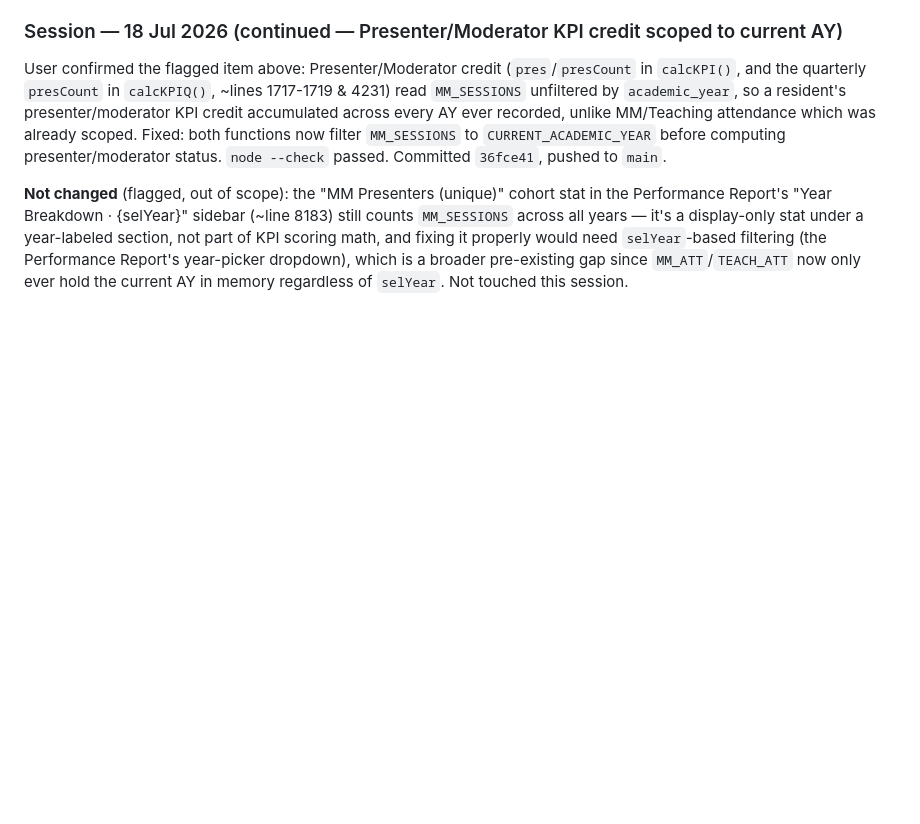
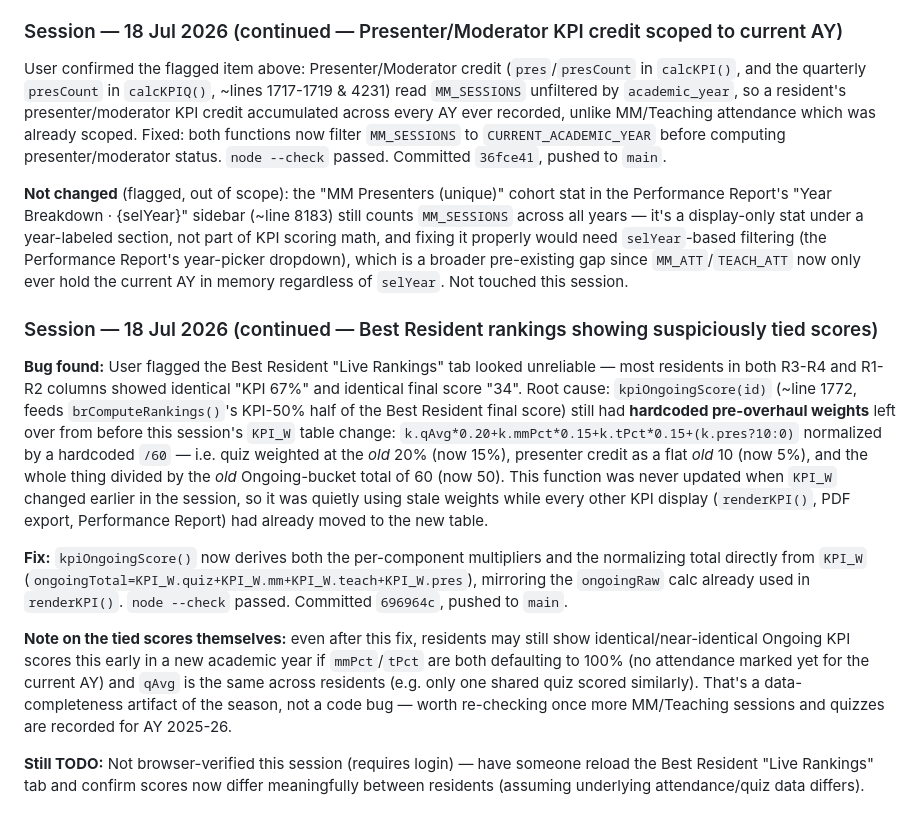
Before and after one commit to ghofranqorban/DSFHIMResidency, a Markdown page: CLAUDE_CONTEXT.md, the part around the change. Drawn GitHub-style; blank space fills up the shorter version.

Commit message:
Document kpiOngoingScore() stale-weights fix in CLAUDE_CONTEXT.md
Co-Authored-By: Claude Opus 4.7 <noreply@anthropic.com>

```diff
--- a/CLAUDE_CONTEXT.md
+++ b/CLAUDE_CONTEXT.md
@@ -1202,3 +1202,13 @@ Verified with `node --check` on the 3rd `<script>` block (per the documented com
 User confirmed the flagged item above: Presenter/Moderator credit (`pres`/`presCount` in `calcKPI()`, and the quarterly `presCount` in `calcKPIQ()`, ~lines 1717-1719 & 4231) read `MM_SESSIONS` unfiltered by `academic_year`, so a resident's presenter/moderator KPI credit accumulated across every AY ever recorded, unlike MM/Teaching attendance which was already scoped. Fixed: both functions now filter `MM_SESSIONS` to `CURRENT_ACADEMIC_YEAR` before computing presenter/moderator status. `node --check` passed. Committed `36fce41`, pushed to `main`.
 
 **Not changed** (flagged, out of scope): the "MM Presenters (unique)" cohort stat in the Performance Report's "Year Breakdown · {selYear}" sidebar (~line 8183) still counts `MM_SESSIONS` across all years — it's a display-only stat under a year-labeled section, not part of KPI scoring math, and fixing it properly would need `selYear`-based filtering (the Performance Report's year-picker dropdown), which is a broader pre-existing gap since `MM_ATT`/`TEACH_ATT` now only ever hold the current AY in memory regardless of `selYear`. Not touched this session.
+
+### Session — 18 Jul 2026 (continued — Best Resident rankings showing suspiciously tied scores)
+
+**Bug found:** User flagged the Best Resident "Live Rankings" tab looked unreliable — most residents in both R3-R4 and R1-R2 columns showed identical "KPI 67%" and identical final score "34". Root cause: `kpiOngoingScore(id)` (~line 1772, feeds `brComputeRankings()`'s KPI-50% half of the Best Resident final score) still had **hardcoded pre-overhaul weights** left over from before this session's `KPI_W` table change: `k.qAvg*0.20+k.mmPct*0.15+k.tPct*0.15+(k.pres?10:0)` normalized by a hardcoded `/60` — i.e. quiz weighted at the *old* 20% (now 15%), presenter credit as a flat *old* 10 (now 5%), and the whole thing divided by the *old* Ongoing-bucket total of 60 (now 50). This function was never updated when `KPI_W` changed earlier in the session, so it was quietly using stale weights while every other KPI display (`renderKPI()`, PDF export, Performance Report) had already moved to the new table.
+
+**Fix:** `kpiOngoingScore()` now derives both the per-component multipliers and the normalizing total directly from `KPI_W` (`ongoingTotal=KPI_W.quiz+KPI_W.mm+KPI_W.teach+KPI_W.pres`), mirroring the `ongoingRaw` calc already used in `renderKPI()`. `node --check` passed. Committed `696964c`, pushed to `main`.
+
+**Note on the tied scores themselves:** even after this fix, residents may still show identical/near-identical Ongoing KPI scores this early in a new academic year if `mmPct`/`tPct` are both defaulting to 100% (no attendance marked yet for the current AY) and `qAvg` is the same across residents (e.g. only one shared quiz scored similarly). That's a data-completeness artifact of the season, not a code bug — worth re-checking once more MM/Teaching sessions and quizzes are recorded for AY 2025-26.
+
+**Still TODO:** Not browser-verified this session (requires login) — have someone reload the Best Resident "Live Rankings" tab and confirm scores now differ meaningfully between residents (assuming underlying attendance/quiz data differs).
```
